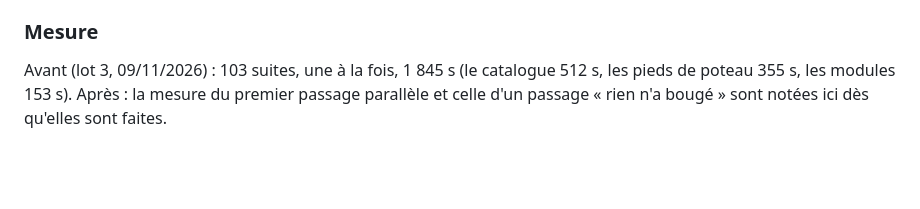
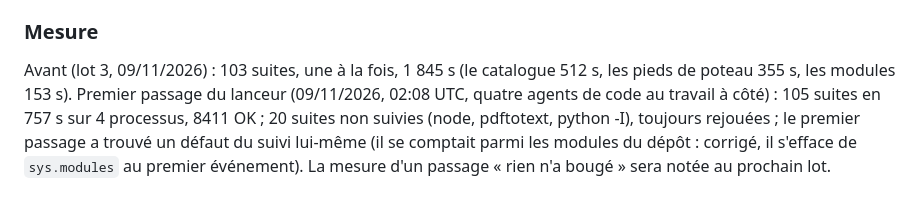
Before and after one commit to LLE4000/DEV_Etudes_structure, a Markdown page: docs/TESTS.md, the part around the change. GitHub-like rendering; blank space fills up the shorter version.

Commit message:
docs/TESTS.md : mesure du premier passage du lanceur (105 suites en 757 s sur 4 processus)
Co-Authored-By: Claude Fable 5.1 <noreply@anthropic.com>
Claude-Session: https://claude.ai/code/session_01LanTzD41YbMBGsnqoqM2dE

```diff
--- a/docs/TESTS.md
+++ b/docs/TESTS.md
@@ -64,5 +64,7 @@ Python, sans `os.listdir`, le suivi laisserait passer un changement).
 ### Mesure
 
 Avant (lot 3, 09/11/2026) : 103 suites, une à la fois, 1 845 s (le catalogue 512 s, les pieds de poteau 355 s, les
-modules 153 s). Après : la mesure du premier passage parallèle et celle d'un passage « rien n'a bougé » sont notées
-ici dès qu'elles sont faites.
+modules 153 s). Premier passage du lanceur (09/11/2026, 02:08 UTC, quatre agents de code au travail à côté) : 105
+suites en 757 s sur 4 processus, 8411 OK ; 20 suites non suivies (node, pdftotext, python -I), toujours rejouées ; le
+premier passage a trouvé un défaut du suivi lui-même (il se comptait parmi les modules du dépôt : corrigé, il s'efface
+de `sys.modules` au premier événement). La mesure d'un passage « rien n'a bougé » sera notée au prochain lot.
```
